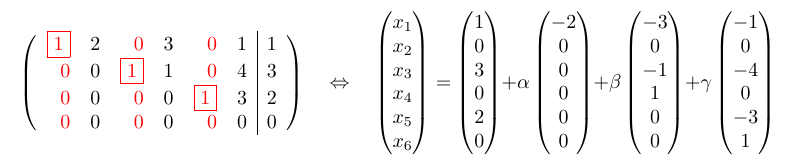
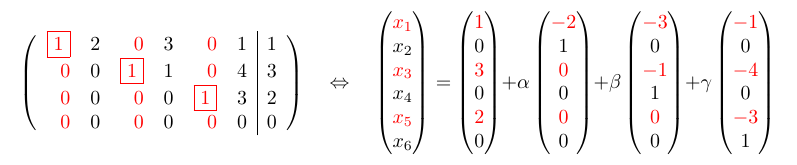
Before and after one commit to ea42gh/linear-algebra-notebooks, a LaTeX problem sheet (gj_example_1.tex): part of the page, cut so that both start at the same text. Compiled offline with pdfLaTeX.

Commit message:
fixed a typo

```diff
--- a/gj_example_1.tex
+++ b/gj_example_1.tex
@@ -10,10 +10,10 @@
                   \color{red}{0}         & 0 &         \color{red}{0} & 0 & \color{red}{\boxed{1}} & 3 & 2 \\
                   \color{red}{0}         & 0 &         \color{red}{0} & 0 &        \color{red}{0}  & 0 & 0\\ \end{array} \right)
 \quad \Leftrightarrow \quad
-         \begin{pmatrix}    x_1 \\ x_2 \\ x_3 \\    x_4 \\    x_5 \\    x_6 \end{pmatrix}
-=        \begin{pmatrix}    1   \\ 0   \\ 3   \\    0   \\    2   \\    0   \end{pmatrix}
-+ \alpha \begin{pmatrix}    -2  \\ 0   \\ 0   \\    0   \\    0   \\    0   \end{pmatrix}
-+ \beta  \begin{pmatrix}    -3  \\ 0   \\ -1  \\    1   \\    0   \\    0   \end{pmatrix}
-+ \gamma \begin{pmatrix}    -1  \\ 0   \\ -4  \\    0   \\   -3  \\    1   \end{pmatrix}
+         \begin{pmatrix} \color{red}{x_1}  \\ x_2 \\ \color{red}{x_3}  \\    x_4 \\   \color{red}{ x_5} \\    x_6 \end{pmatrix}
+=        \begin{pmatrix} \color{red}{1  }  \\ 0   \\ \color{red}{3  }  \\    0   \\   \color{red}{ 2  } \\    0   \end{pmatrix}
++ \alpha \begin{pmatrix} \color{red}{-2 }  \\ 1   \\ \color{red}{0  }  \\    0   \\   \color{red}{ 0  } \\    0   \end{pmatrix}
++ \beta  \begin{pmatrix} \color{red}{-3 }  \\ 0   \\ \color{red}{-1 }  \\    1   \\   \color{red}{ 0  } \\    0   \end{pmatrix}
++ \gamma \begin{pmatrix} \color{red}{-1 }  \\ 0   \\ \color{red}{-4 }  \\    0   \\   \color{red}{-3  } \\    1   \end{pmatrix}
 \end{equation*}
 \end{document}
```
Also changed, not shown: gj_example_1.svg.
